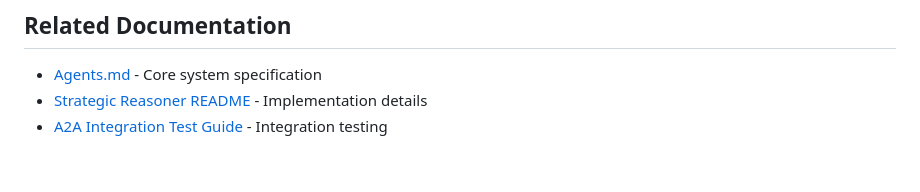
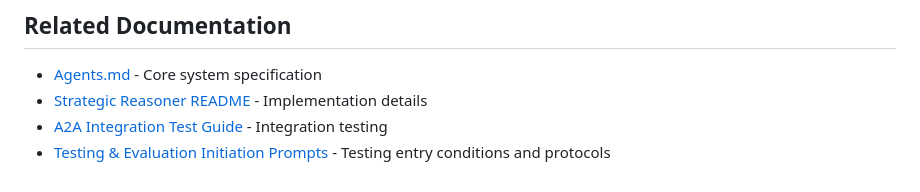
Before and after one commit to rjfisher123/fuggerbot-backend, a Markdown page: docs/TESTING_EVALUATION.md, the part around the change. Drawn GitHub-style.

Commit message:
docs: Link to Testing & Evaluation Initiation Prompts

```diff
--- a/docs/TESTING_EVALUATION.md
+++ b/docs/TESTING_EVALUATION.md
@@ -425,3 +425,4 @@ Human judgment remains the sole authority.
 - [Agents.md](../Agents.md) - Core system specification
 - [Strategic Reasoner README](../agents/strategic/README.md) - Implementation details
 - [A2A Integration Test Guide](./A2A_INTEGRATION_TEST.md) - Integration testing
+- [Testing & Evaluation Initiation Prompts](./TESTING_EVALUATION_INITIATION.md) - Testing entry conditions and protocols
```
